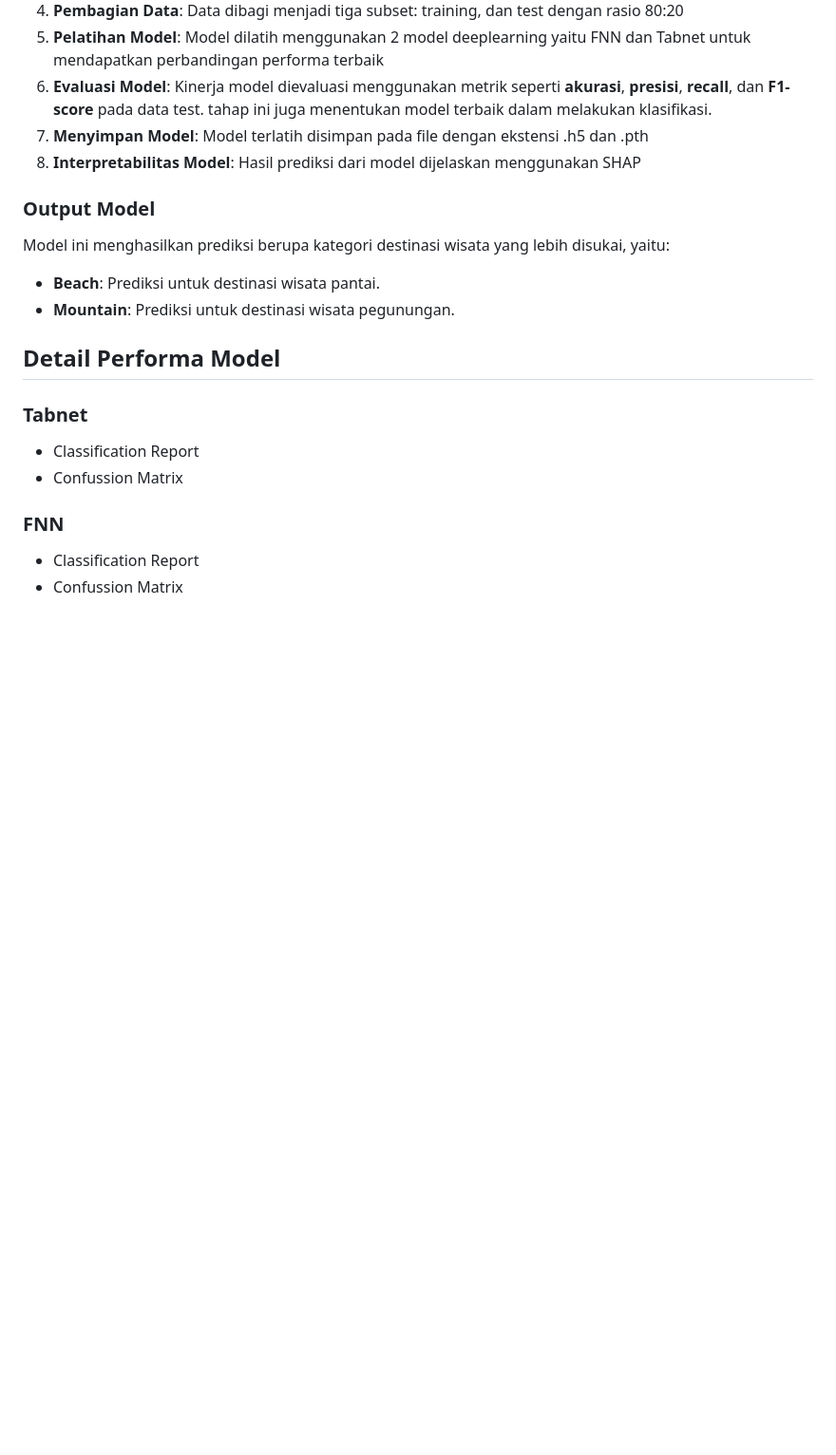
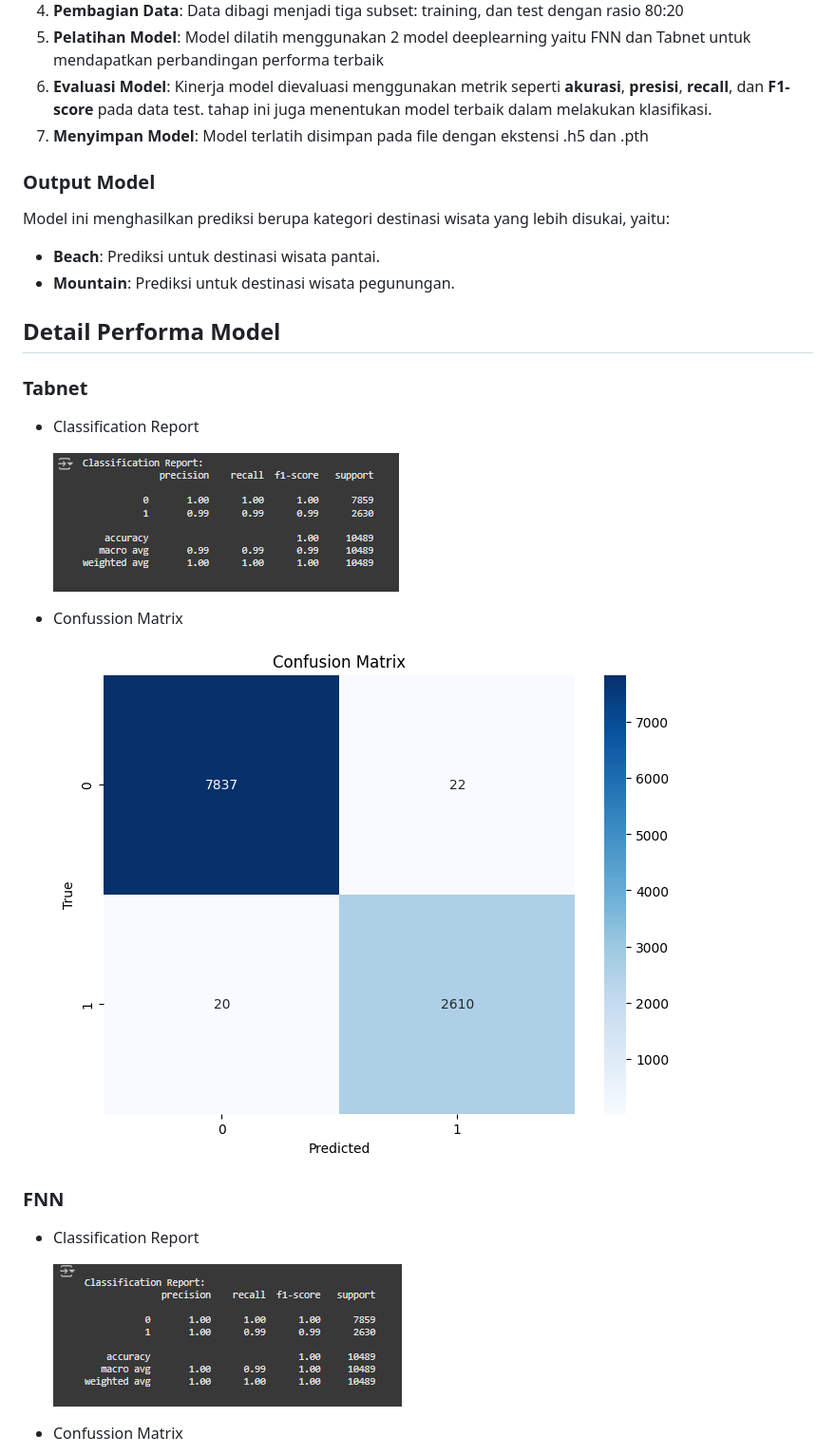
Before and after one commit to NurFakhri/Predicting-Travel-Destination, a Markdown page: README.md, the part around the change printed below. Shown: that part at 95% size. Drawn GitHub-style; blank space fills up the shorter version.

```diff
--- a/README.md
+++ b/README.md
@@ -71,7 +71,6 @@ Proyek **JourneyMatch** menggunakan model deeplearning berbasis **Feedforward Ne
 5. **Pelatihan Model**: Model dilatih menggunakan 2 model deeplearning yaitu FNN dan Tabnet untuk mendapatkan perbandingan performa terbaik
 6. **Evaluasi Model**: Kinerja model dievaluasi menggunakan metrik seperti **akurasi**, **presisi**, **recall**, dan **F1-score** pada data test. tahap ini juga menentukan model terbaik dalam melakukan klasifikasi.
 7. **Menyimpan Model**: Model terlatih disimpan pada file dengan ekstensi .h5 dan .pth
-8. **Interpretabilitas Model**: Hasil prediksi dari model dijelaskan menggunakan SHAP
 
 ### Output Model
 Model ini menghasilkan prediksi berupa kategori destinasi wisata yang lebih disukai, yaitu:
@@ -81,9 +80,16 @@ Model ini menghasilkan prediksi berupa kategori destinasi wisata yang lebih disu
 ## Detail Performa Model
 ### Tabnet
 - Classification Report
+
+  ![Classification Report](tabnet.png)
 - Confussion Matrix
+
+  ![Confussion Matrix](confusion%20matrix%20tabnet.png)
+
 
 ### FNN
 - Classification Report
+
+  ![Classification Report](fnn.png)
 - Confussion Matrix
 
```
Also changed, not shown: other parts of README.md (+8 -6 lines).
